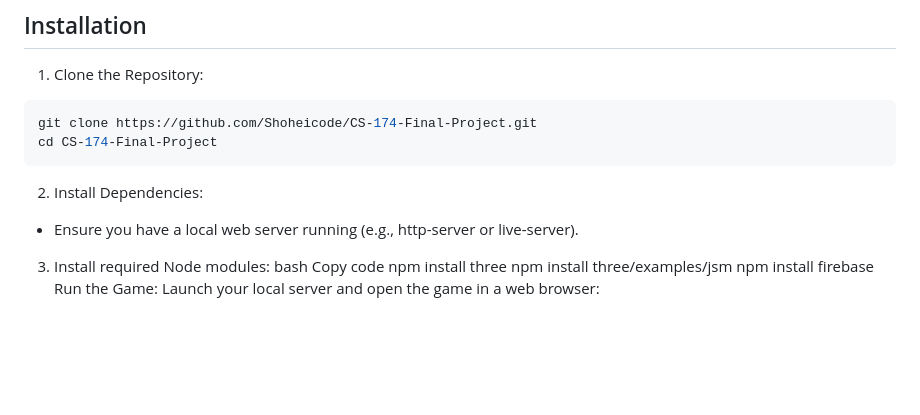
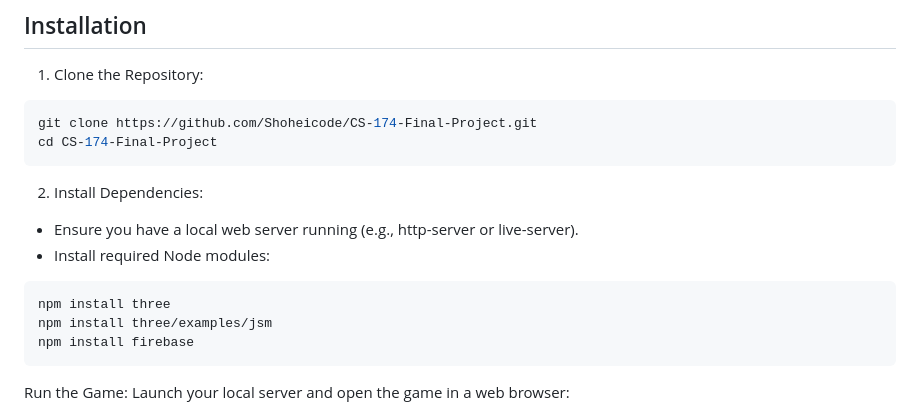
Before and after one commit to Shoheicode/CS-174-Final-Project, a Markdown page: README.md, the part around the change. GitHub-like rendering; blank space fills up the shorter version.

````diff
--- a/README.md
+++ b/README.md
@@ -24,13 +24,12 @@ cd CS-174-Final-Project
 2. Install Dependencies:
 
  - Ensure you have a local web server running (e.g., http-server or live-server).
-
-3. Install required Node modules:
-bash
-Copy code
+ - Install required Node modules:
+```bash
 npm install three
 npm install three/examples/jsm
 npm install firebase
+```
 Run the Game: Launch your local server and open the game in a web browser:
 
 bash
````
